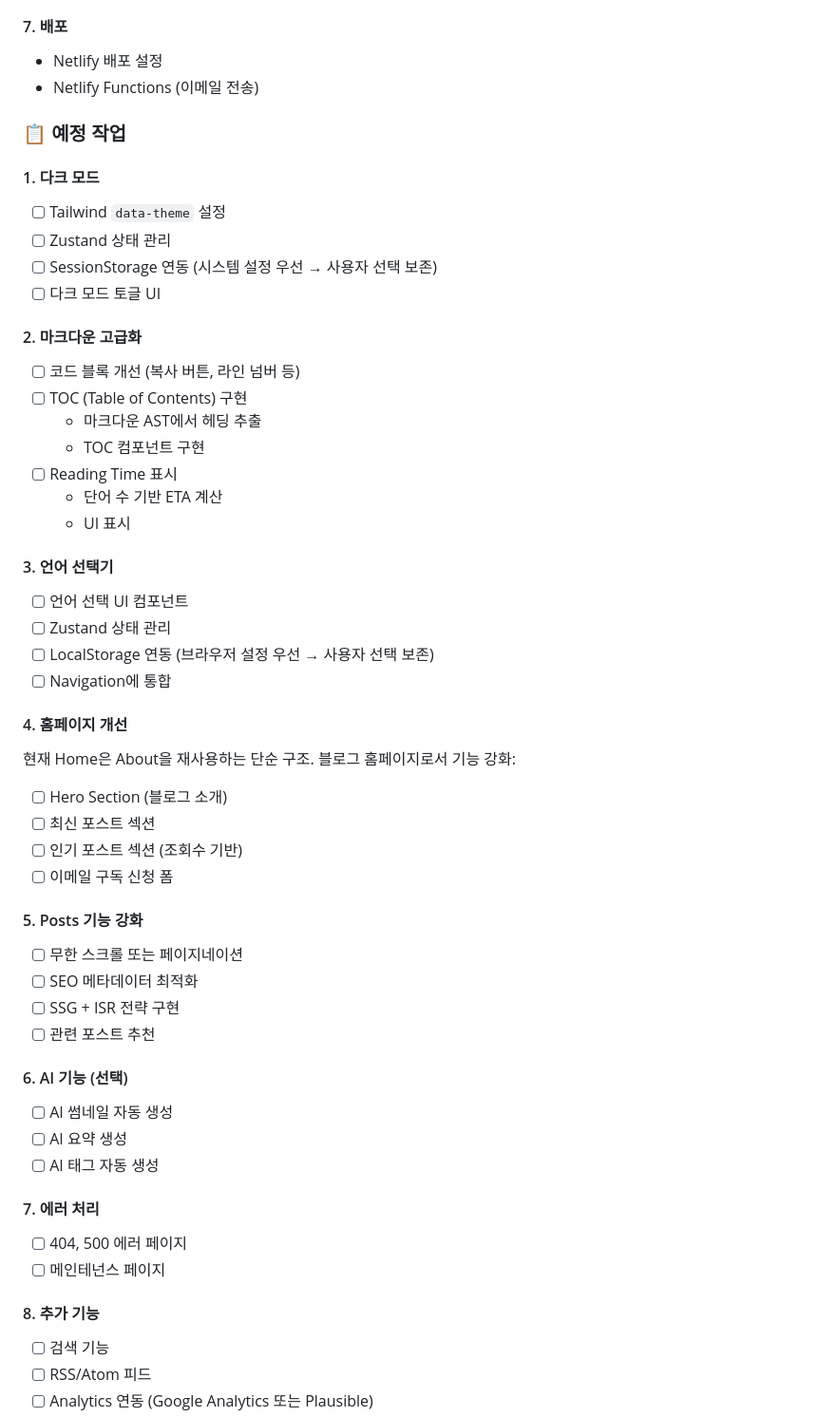
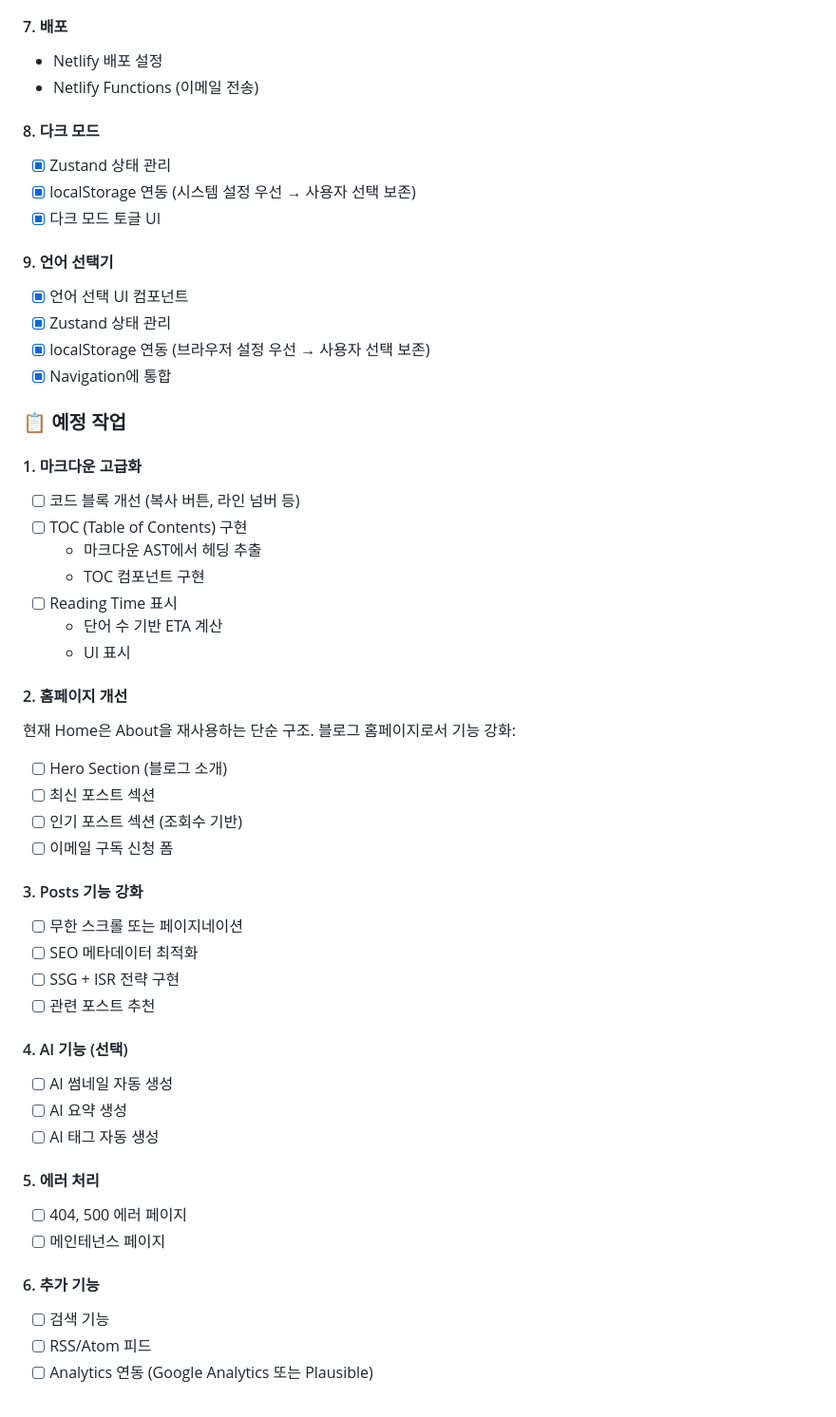
Before and after one commit to chan-ok/blog, a Markdown page: docs/implementation-plan.md, the part around the change. Shown: that part at 95% size. GitHub-like rendering.

Commit message:
docs: 구현 계획 문서 내용을 업데이트합니다.

```diff
--- a/docs/implementation-plan.md
+++ b/docs/implementation-plan.md
@@ -117,16 +117,22 @@ blog (main push)
 - Netlify 배포 설정
 - Netlify Functions (이메일 전송)
 
+#### 8. 다크 모드
+
+- [x] Zustand 상태 관리
+- [x] localStorage 연동 (시스템 설정 우선 → 사용자 선택 보존)
+- [x] 다크 모드 토글 UI
+
+#### 9. 언어 선택기
+
+- [x] 언어 선택 UI 컴포넌트
+- [x] Zustand 상태 관리
+- [x] localStorage 연동 (브라우저 설정 우선 → 사용자 선택 보존)
+- [x] Navigation에 통합
+
 ### 📋 예정 작업
 
-#### 1. 다크 모드
-
-- [ ] Tailwind `data-theme` 설정
-- [ ] Zustand 상태 관리
-- [ ] SessionStorage 연동 (시스템 설정 우선 → 사용자 선택 보존)
-- [ ] 다크 모드 토글 UI
-
-#### 2. 마크다운 고급화
+#### 1. 마크다운 고급화
 
 - [ ] 코드 블록 개선 (복사 버튼, 라인 넘버 등)
 - [ ] TOC (Table of Contents) 구현
@@ -136,14 +142,7 @@ blog (main push)
   - 단어 수 기반 ETA 계산
   - UI 표시
 
-#### 3. 언어 선택기
-
-- [ ] 언어 선택 UI 컴포넌트
-- [ ] Zustand 상태 관리
-- [ ] LocalStorage 연동 (브라우저 설정 우선 → 사용자 선택 보존)
-- [ ] Navigation에 통합
-
-#### 4. 홈페이지 개선
+#### 2. 홈페이지 개선
 
 현재 Home은 About을 재사용하는 단순 구조. 블로그 홈페이지로서 기능 강화:
 
@@ -152,25 +151,25 @@ blog (main push)
 - [ ] 인기 포스트 섹션 (조회수 기반)
 - [ ] 이메일 구독 신청 폼
 
-#### 5. Posts 기능 강화
+#### 3. Posts 기능 강화
 
 - [ ] 무한 스크롤 또는 페이지네이션
 - [ ] SEO 메타데이터 최적화
 - [ ] SSG + ISR 전략 구현
 - [ ] 관련 포스트 추천
 
-#### 6. AI 기능 (선택)
+#### 4. AI 기능 (선택)
 
 - [ ] AI 썸네일 자동 생성
 - [ ] AI 요약 생성
 - [ ] AI 태그 자동 생성
 
-#### 7. 에러 처리
+#### 5. 에러 처리
 
 - [ ] 404, 500 에러 페이지
 - [ ] 메인테넌스 페이지
 
-#### 8. 추가 기능
+#### 6. 추가 기능
 
 - [ ] 검색 기능
 - [ ] RSS/Atom 피드
```
